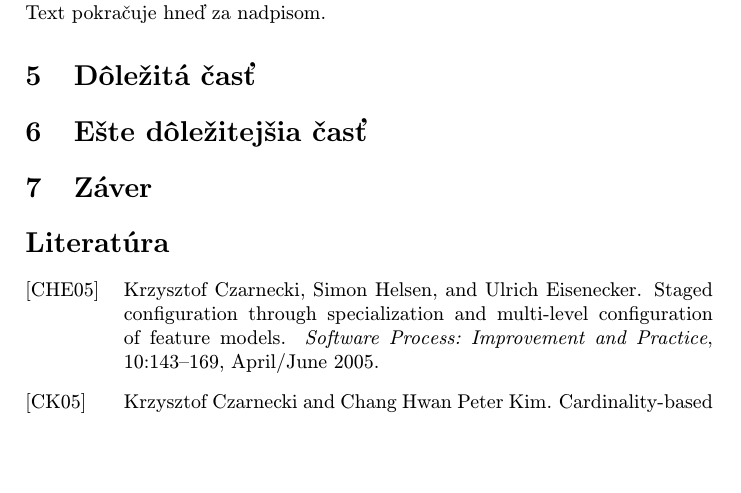
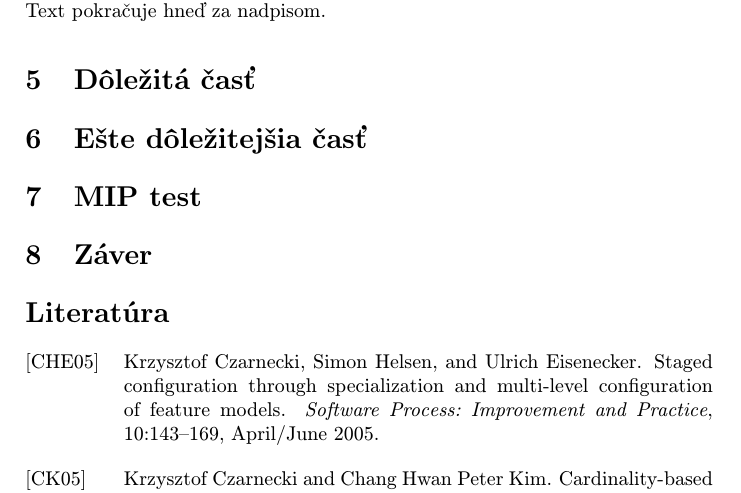
Before and after one commit to EliasPenzes/MIP_clanok2021, a LaTeX paper (clanok.tex): part of page 2 of 3, cut so that both start at the same text, the shorter picture padded with empty space. Compiled offline with pdfLaTeX.

Commit message:
nova section

```diff
--- a/clanok.tex
+++ b/clanok.tex
@@ -110,7 +110,7 @@ Niekedy je potrebné nadpisom označiť odsek. Text pokračuje hneď za nadpisom
 \section{Ešte dôležitejšia časť} \label{dolezitejsia}
 
 
-
+\section{MIP test}
 
 \section{Záver} \label{zaver} % prípadne iný variant názvu
 
```
Also changed, not shown: clanok.pdf, 1 other file.
